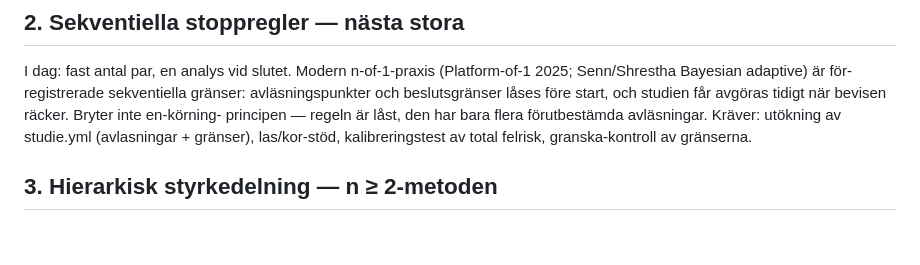
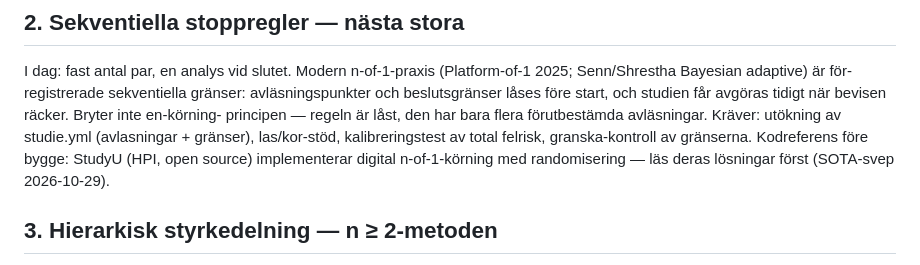
Before and after one commit to Carlosante-art/selvra-analysis, a Markdown page: docs/METODPLAN.md, the part around the change. GitHub-like rendering; blank space fills up the shorter version.

Commit message:
METODPLAN §2: StudyU som kodreferens före sekventiellt bygge
Co-Authored-By: Claude Fable 5 <noreply@anthropic.com>

```diff
--- a/docs/METODPLAN.md
+++ b/docs/METODPLAN.md
@@ -32,6 +32,8 @@ och studien får avgöras tidigt när bevisen räcker. Bryter inte en-körning-
 principen — regeln är låst, den har bara flera förutbestämda avläsningar.
 Kräver: utökning av studie.yml (avlasningar + gränser), las/kor-stöd,
 kalibreringstest av total felrisk, granska-kontroll av gränserna.
+Kodreferens före bygge: StudyU (HPI, open source) implementerar digital
+n-of-1-körning med randomisering — läs deras lösningar först (SOTA-svep 2026-10-29).
 
 ## 3. Hierarkisk styrkedelning — n ≥ 2-metoden
 
```
